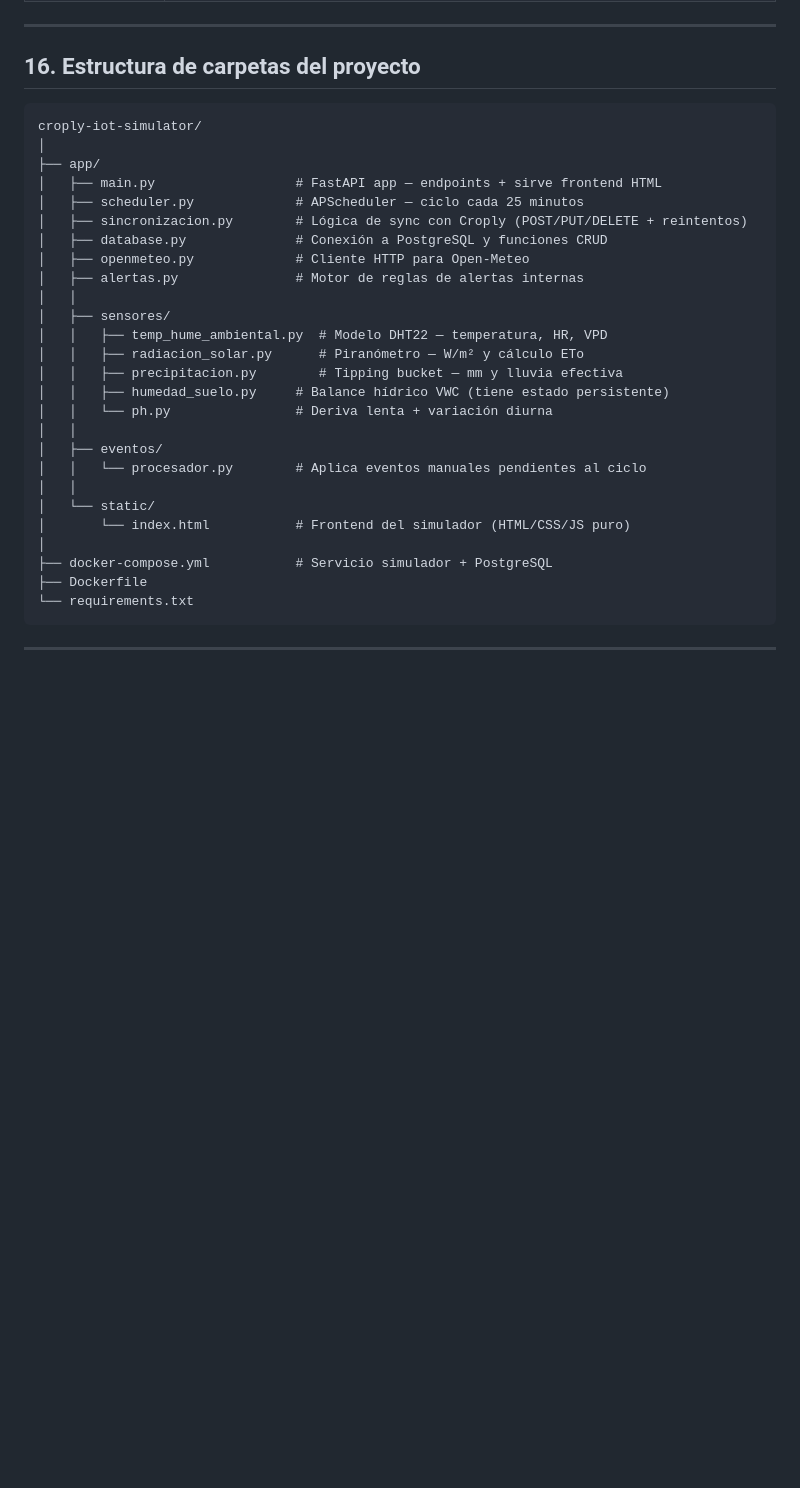
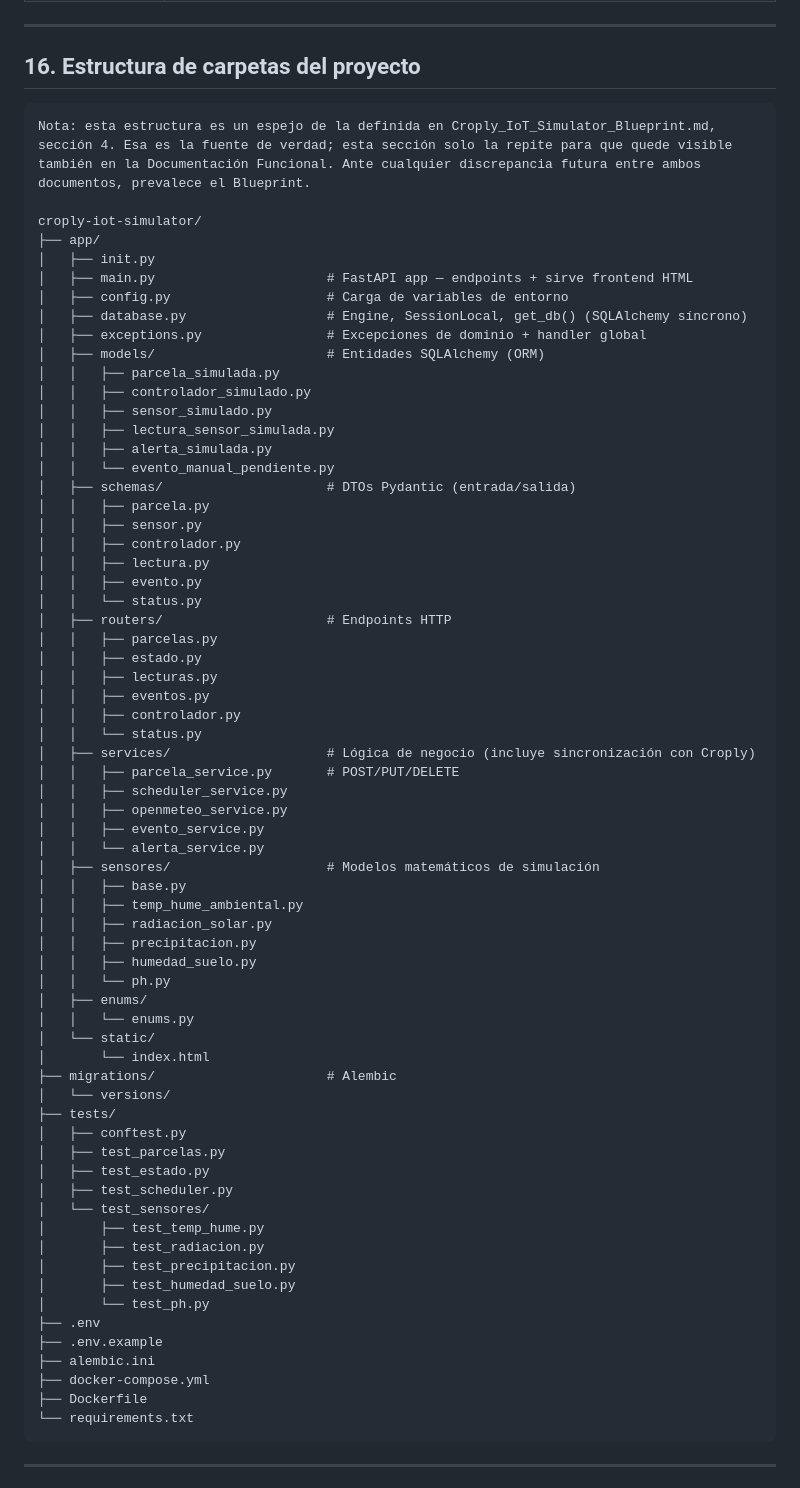
Before and after one commit to RodriSLK/Croply_Simulator, a Markdown page: Croply_IoT_Simulator_Documentacion_Tecnica.md, the part around one of its changes. GitHub-like rendering; blank space fills up the shorter version.

Commit message:
arreglo de archivos

````diff
--- a/Croply_IoT_Simulator_Documentacion_Tecnica.md
+++ b/Croply_IoT_Simulator_Documentacion_Tecnica.md
@@ -1096,30 +1096,70 @@ Estas tecnologías fueron evaluadas y descartadas. **No deben volver a proponers
 ## 16. Estructura de carpetas del proyecto
 
 ```
+Nota: esta estructura es un espejo de la definida en Croply_IoT_Simulator_Blueprint.md, sección 4. Esa es la fuente de verdad; esta sección solo la repite para que quede visible también en la Documentación Funcional. Ante cualquier discrepancia futura entre ambos documentos, prevalece el Blueprint.
+
 croply-iot-simulator/
-│
 ├── app/
-│   ├── main.py                  # FastAPI app — endpoints + sirve frontend HTML
-│   ├── scheduler.py             # APScheduler — ciclo cada 25 minutos
-│   ├── sincronizacion.py        # Lógica de sync con Croply (POST/PUT/DELETE + reintentos)
-│   ├── database.py              # Conexión a PostgreSQL y funciones CRUD
-│   ├── openmeteo.py             # Cliente HTTP para Open-Meteo
-│   ├── alertas.py               # Motor de reglas de alertas internas
-│   │
-│   ├── sensores/
-│   │   ├── temp_hume_ambiental.py  # Modelo DHT22 — temperatura, HR, VPD
-│   │   ├── radiacion_solar.py      # Piranómetro — W/m² y cálculo ETo
-│   │   ├── precipitacion.py        # Tipping bucket — mm y lluvia efectiva
-│   │   ├── humedad_suelo.py     # Balance hídrico VWC (tiene estado persistente)
-│   │   └── ph.py                # Deriva lenta + variación diurna
-│   │
-│   ├── eventos/
-│   │   └── procesador.py        # Aplica eventos manuales pendientes al ciclo
-│   │
+│   ├── init.py
+│   ├── main.py                      # FastAPI app — endpoints + sirve frontend HTML
+│   ├── config.py                    # Carga de variables de entorno
+│   ├── database.py                  # Engine, SessionLocal, get_db() (SQLAlchemy síncrono)
+│   ├── exceptions.py                # Excepciones de dominio + handler global
+│   ├── models/                      # Entidades SQLAlchemy (ORM)
+│   │   ├── parcela_simulada.py
+│   │   ├── controlador_simulado.py
+│   │   ├── sensor_simulado.py
+│   │   ├── lectura_sensor_simulada.py
+│   │   ├── alerta_simulada.py
+│   │   └── evento_manual_pendiente.py
+│   ├── schemas/                     # DTOs Pydantic (entrada/salida)
+│   │   ├── parcela.py
+│   │   ├── sensor.py
+│   │   ├── controlador.py
+│   │   ├── lectura.py
+│   │   ├── evento.py
+│   │   └── status.py
+│   ├── routers/                     # Endpoints HTTP
+│   │   ├── parcelas.py
+│   │   ├── estado.py
+│   │   ├── lecturas.py
+│   │   ├── eventos.py
+│   │   ├── controlador.py
+│   │   └── status.py
+│   ├── services/                    # Lógica de negocio (incluye sincronización con Croply)
+│   │   ├── parcela_service.py       # POST/PUT/DELETE
+│   │   ├── scheduler_service.py
+│   │   ├── openmeteo_service.py
+│   │   ├── evento_service.py
+│   │   └── alerta_service.py
+│   ├── sensores/                    # Modelos matemáticos de simulación
+│   │   ├── base.py
+│   │   ├── temp_hume_ambiental.py
+│   │   ├── radiacion_solar.py
+│   │   ├── precipitacion.py
+│   │   ├── humedad_suelo.py
+│   │   └── ph.py
+│   ├── enums/
+│   │   └── enums.py
 │   └── static/
-│       └── index.html           # Frontend del simulador (HTML/CSS/JS puro)
-│
-├── docker-compose.yml           # Servicio simulador + PostgreSQL
+│       └── index.html
+├── migrations/                      # Alembic
+│   └── versions/
+├── tests/
+│   ├── conftest.py
+│   ├── test_parcelas.py
+│   ├── test_estado.py
+│   ├── test_scheduler.py
+│   └── test_sensores/
+│       ├── test_temp_hume.py
+│       ├── test_radiacion.py
+│       ├── test_precipitacion.py
+│       ├── test_humedad_suelo.py
+│       └── test_ph.py
+├── .env
+├── .env.example
+├── alembic.ini
+├── docker-compose.yml
 ├── Dockerfile
 └── requirements.txt
 ```
````
Also changed, not shown: other parts of Croply_IoT_Simulator_Documentacion_Tecnica.md (+1 -11 lines).
